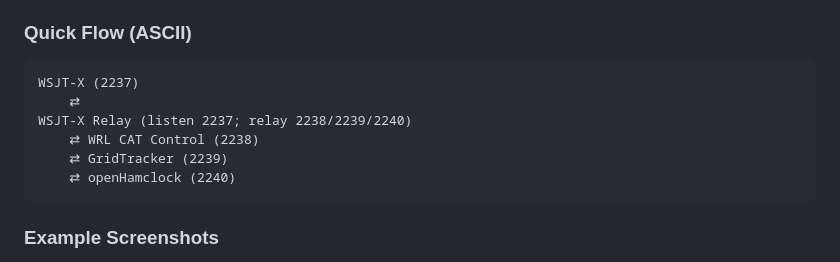
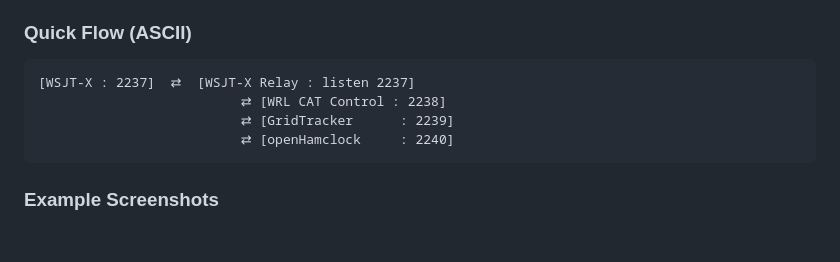
Before and after one commit to hitechwizard/wsjtx-relay, a Markdown page: README.md, the part around the change. Rendered like a GitHub page; blank space fills up the shorter version.

Commit message:
Reformat example map

````diff
--- a/README.md
+++ b/README.md
@@ -56,12 +56,10 @@ The app includes a built-in **Help → Examples** page. The same example setup i
 ### Quick Flow (ASCII)
 
 ```text
-WSJT-X (2237)
-	⇄
-WSJT-X Relay (listen 2237; relay 2238/2239/2240)
-	⇄ WRL CAT Control (2238)
-	⇄ GridTracker (2239)
-	⇄ openHamclock (2240)
+[WSJT-X : 2237]  ⇄  [WSJT-X Relay : listen 2237]
+						  ⇄ [WRL CAT Control : 2238]
+						  ⇄ [GridTracker      : 2239]
+						  ⇄ [openHamclock     : 2240]
 ```
 
 ### Example Screenshots
````
